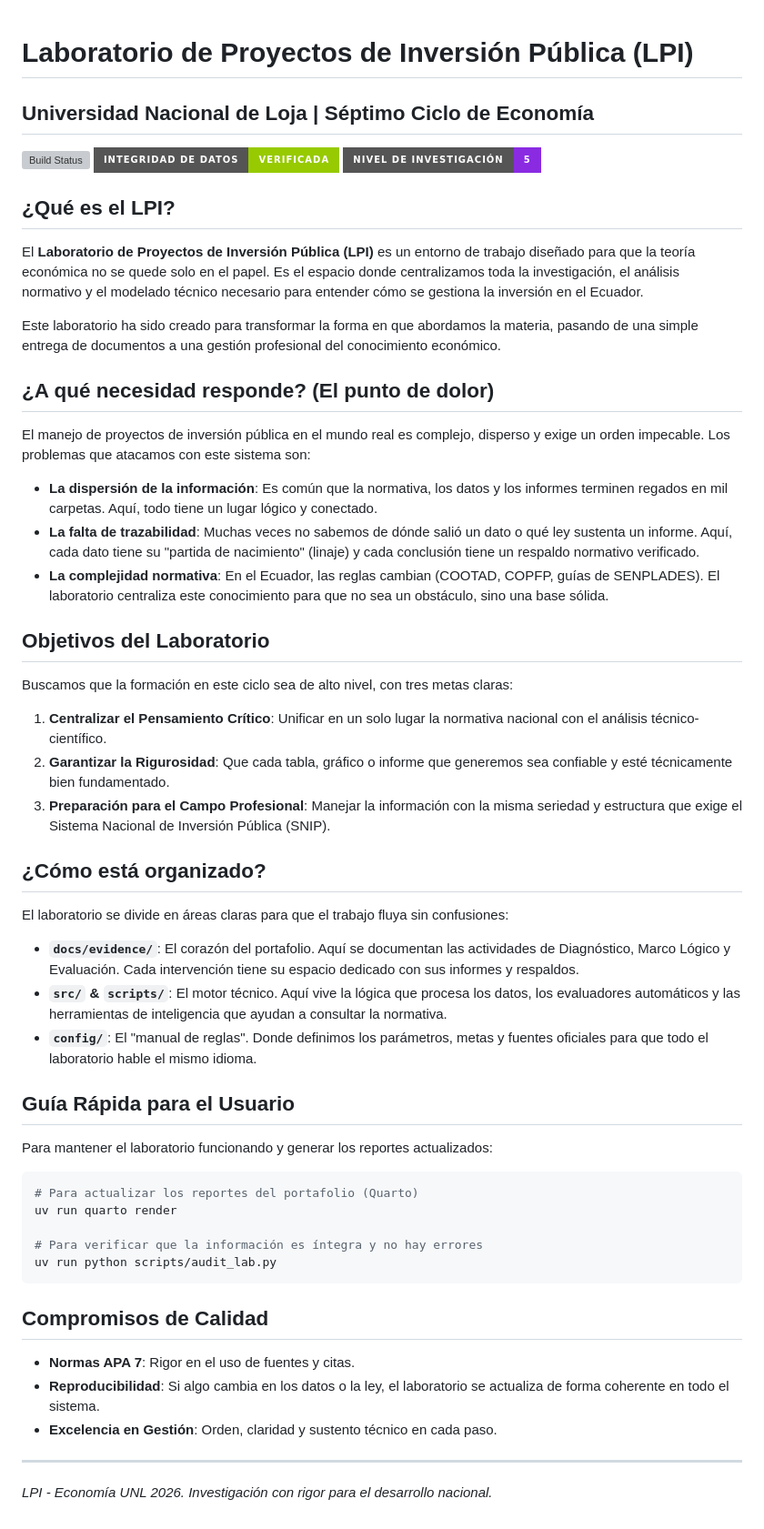
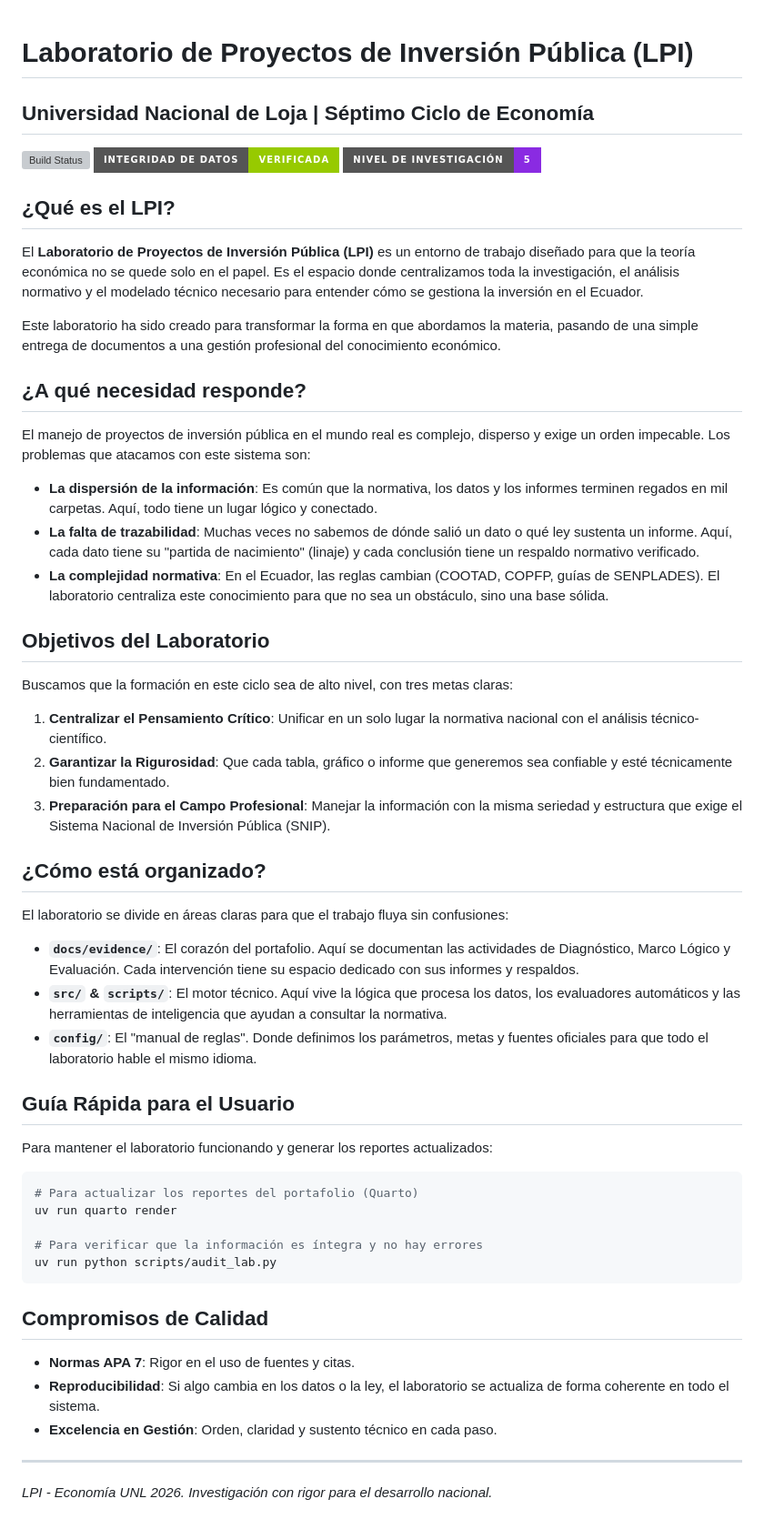
Before and after one commit to EryckFCS/proyectos-inversion-publica-2026, a Markdown page: README.md, the part around the change. Shown at 91% size. Rendered like a GitHub page; badges without logos; grey boxes are pictures that could not be loaded.

````diff
--- a/README.md
+++ b/README.md
@@ -1,4 +1,5 @@
 # Laboratorio de Proyectos de Inversión Pública (LPI)
+
 ## Universidad Nacional de Loja | Séptimo Ciclo de Economía
 
 ![Build Status](https://img.shields.io/github/actions/workflow/status/EryckFCS/proyectos-inversion-publica-2026/academic_ci.yml?branch=main&label=Build&style=for-the-badge)
@@ -6,23 +7,29 @@
 ![Nivel de Investigación](https://img.shields.io/badge/Nivel%20de%20Investigación-5-blueviolet?style=for-the-badge)
 
 ## ¿Qué es el LPI?
+
 El **Laboratorio de Proyectos de Inversión Pública (LPI)** es un entorno de trabajo diseñado para que la teoría económica no se quede solo en el papel. Es el espacio donde centralizamos toda la investigación, el análisis normativo y el modelado técnico necesario para entender cómo se gestiona la inversión en el Ecuador.
 
 Este laboratorio ha sido creado para transformar la forma en que abordamos la materia, pasando de una simple entrega de documentos a una gestión profesional del conocimiento económico.
 
-## ¿A qué necesidad responde? (El punto de dolor)
+## ¿A qué necesidad responde?
+
 El manejo de proyectos de inversión pública en el mundo real es complejo, disperso y exige un orden impecable. Los problemas que atacamos con este sistema son:
+
 - **La dispersión de la información**: Es común que la normativa, los datos y los informes terminen regados en mil carpetas. Aquí, todo tiene un lugar lógico y conectado.
 - **La falta de trazabilidad**: Muchas veces no sabemos de dónde salió un dato o qué ley sustenta un informe. Aquí, cada dato tiene su "partida de nacimiento" (linaje) y cada conclusión tiene un respaldo normativo verificado.
 - **La complejidad normativa**: En el Ecuador, las reglas cambian (COOTAD, COPFP, guías de SENPLADES). El laboratorio centraliza este conocimiento para que no sea un obstáculo, sino una base sólida.
 
 ## Objetivos del Laboratorio
+
 Buscamos que la formación en este ciclo sea de alto nivel, con tres metas claras:
+
 1. **Centralizar el Pensamiento Crítico**: Unificar en un solo lugar la normativa nacional con el análisis técnico-científico.
 2. **Garantizar la Rigurosidad**: Que cada tabla, gráfico o informe que generemos sea confiable y esté técnicamente bien fundamentado.
 3. **Preparación para el Campo Profesional**: Manejar la información con la misma seriedad y estructura que exige el Sistema Nacional de Inversión Pública (SNIP).
 
 ## ¿Cómo está organizado?
+
 El laboratorio se divide en áreas claras para que el trabajo fluya sin confusiones:
 
 - **`docs/evidence/`**: El corazón del portafolio. Aquí se documentan las actividades de Diagnóstico, Marco Lógico y Evaluación. Cada intervención tiene su espacio dedicado con sus informes y respaldos.
@@ -30,6 +37,7 @@ El laboratorio se divide en áreas claras para que el trabajo fluya sin confusio
 - **`config/`**: El "manual de reglas". Donde definimos los parámetros, metas y fuentes oficiales para que todo el laboratorio hable el mismo idioma.
 
 ## Guía Rápida para el Usuario
+
 Para mantener el laboratorio funcionando y generar los reportes actualizados:
 
 ```bash
@@ -41,9 +49,11 @@ uv run python scripts/audit_lab.py
 ```
 
 ## Compromisos de Calidad
+
 - **Normas APA 7**: Rigor en el uso de fuentes y citas.
 - **Reproducibilidad**: Si algo cambia en los datos o la ley, el laboratorio se actualiza de forma coherente en todo el sistema.
 - **Excelencia en Gestión**: Orden, claridad y sustento técnico en cada paso.
 
 ---
+
 *LPI - Economía UNL 2026. Investigación con rigor para el desarrollo nacional.*
````
